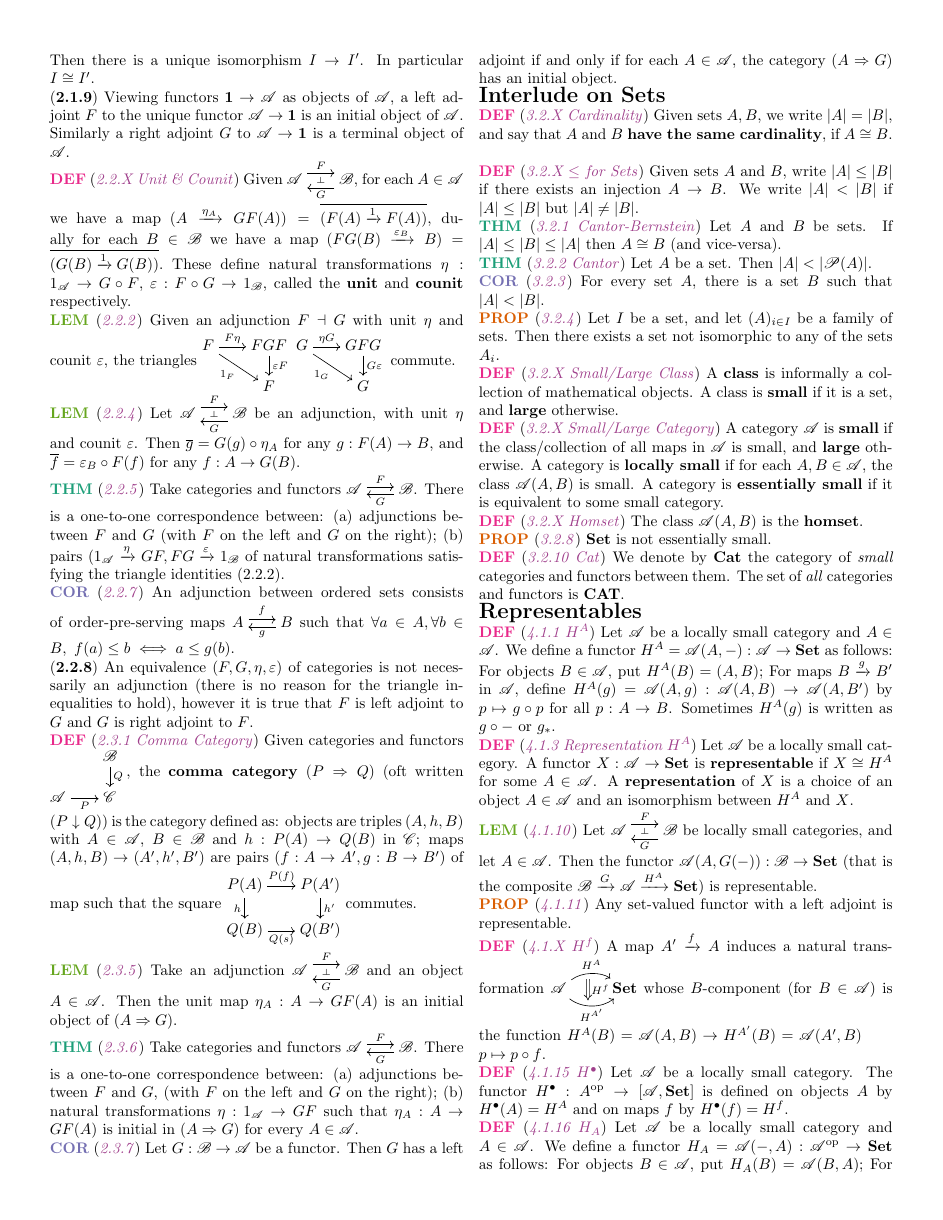
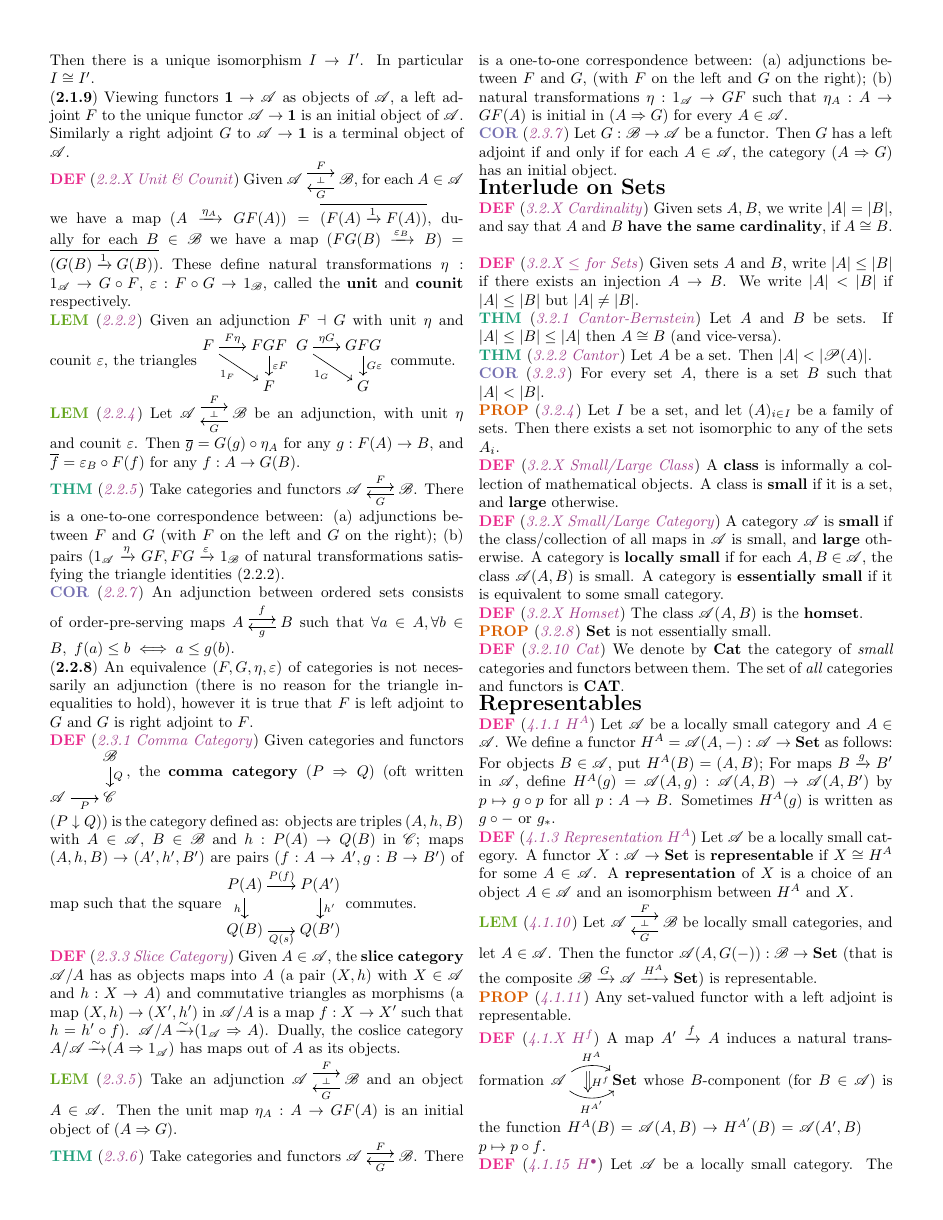
Before and after one commit to christopherwilson/cat-cheatsheet, a LaTeX document (main.tex, which reads src/ch2/s3.tex): page 2 of 4. Compiled offline with pdfLaTeX.

Commit message:
Add slice category definition

```diff
--- a/src/ch2/s3.tex
+++ b/src/ch2/s3.tex
@@ -13,6 +13,7 @@
 	\arrow["h"', from=1-1, to=2-1]
 	\arrow["{Q(s)}"', from=2-1, to=2-2]
 \end{tikzcd} commutes.
+\wde{2.3.3 Slice Category} Given $A \in \cat{A}$, the \textbf{slice category} $\cat{A}/A$ has as objects maps into $A$ (a pair $(X, h)$ with $X \in \cat{A}$ and $h : X \to A$) and commutative triangles as morphisms (a map $(X, h) \to (X', h')$ in $\cat{A}/A$ is a map $f : X \to X'$ such that $h = h' \circ f$). $\cat{A}/A \iso (1_\cat{A} \Rightarrow A)$. Dually, the coslice category $A/\cat{A} \iso (A \Rightarrow 1_\cat{A})$ has maps out of $A$ as its objects.
 \wl{2.3.5} Take an adjunction $\cat{A} \ladj{F}{G} \cat B$  and an object $A \in \cat A$. Then the unit map $\eta_A : A \to GF(A)$ is an initial object of $(A \Rightarrow G)$.
 \wt{2.3.6} Take categories and functors $\cat A \isofuncs{F}{G} \cat B$. There is a one-to-one correspondence between: (a) adjunctions between $F$ and $G$, (with $F$ on the left and $G$ on the right); (b) natural transformations $\eta : 1_{\cat{A}} \to GF$ such that $\eta_A : A \to GF(A)$ is initial in $(A \Rightarrow G)$ for every $A \in \cat{A}$.
 \wc{2.3.7} Let $G: \cat{B} \to \cat{A}$ be a functor. Then $G$ has a left adjoint if and only if for each $A \in \cat{A}$, the  category $(A \Rightarrow G)$ has an initial object.
```
